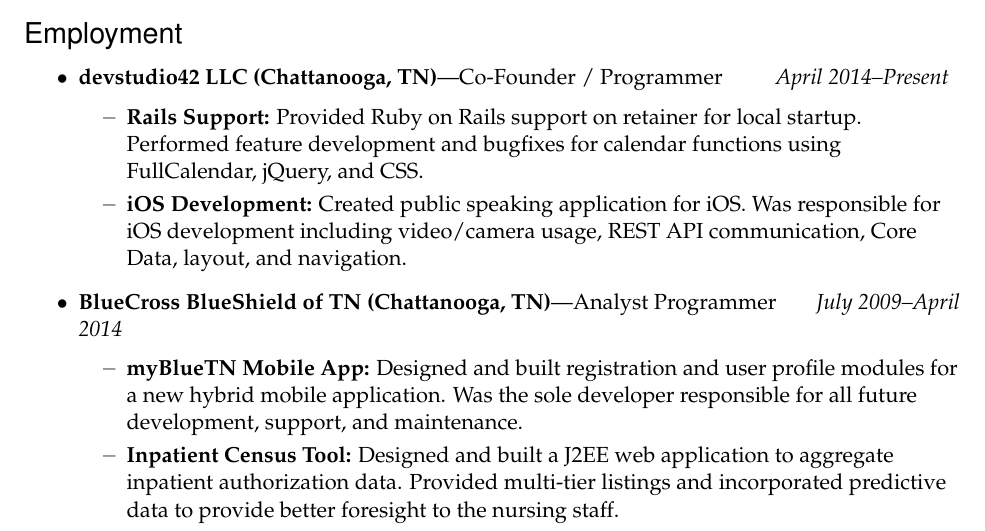
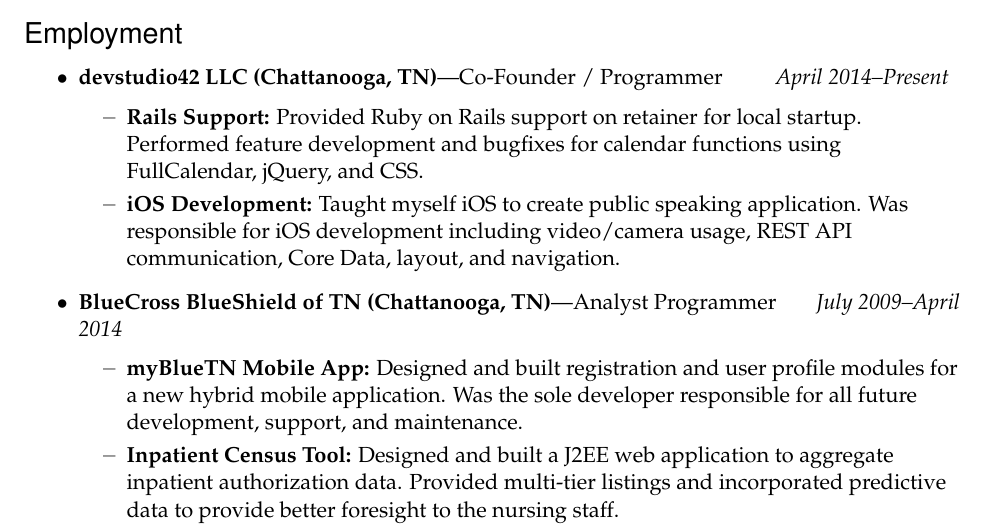
Before and after one commit to aluink/Resume, a LaTeX CV (resume.tex): part of page 1 of 2, cut so that both start at the same text. Compiled offline with pdfLaTeX.

Commit message:
Added taught myself iOS

```diff
--- a/resume.tex
+++ b/resume.tex
@@ -116,7 +116,7 @@
   \begin{restitledposition}{devstudio42 LLC (Chattanooga, TN)}{Co-Founder / Programmer}{April 2014--Present}
     \ressubitem{\textbf{Rails Support:} Provided Ruby on Rails support on retainer for local startup.
     Performed feature development and bugfixes for calendar functions using FullCalendar, jQuery, and CSS.}
-    \ressubitem{\textbf{iOS Development:} Created public speaking application for iOS.
+    \ressubitem{\textbf{iOS Development:} Taught myself iOS to create public speaking application.
     Was responsible for iOS development including video/camera usage, REST API communication,
     Core Data, layout, and navigation.}
   \end{restitledposition}
```
Also changed, not shown: resume.pdf.
